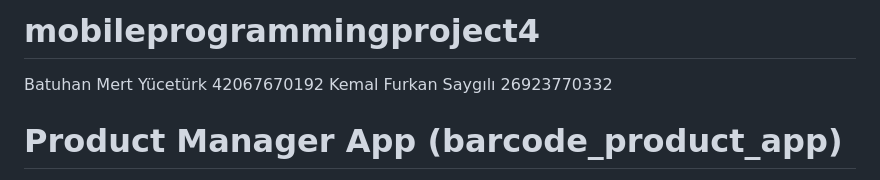
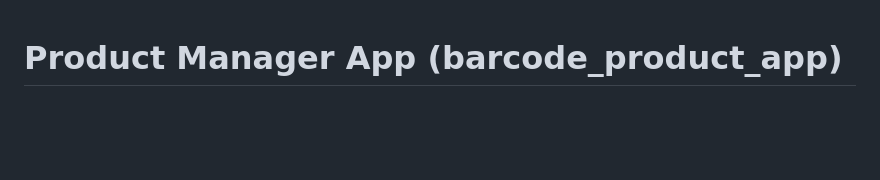
Before and after one commit to batumertoo/Product-Store-App, a Markdown page: README.md, the part around the change. Drawn GitHub-style; blank space fills up the shorter version.

Commit message:
Clean up README by removing unnecessary details

```diff
--- a/README.md
+++ b/README.md
@@ -1,7 +1,3 @@
-# mobileprogrammingproject4
-Batuhan Mert Yücetürk 42067670192
-Kemal Furkan Saygılı 26923770332
-
 # Product Manager App (barcode_product_app)
 
 A cross-platform Flutter application for managing products with barcode search, real-time filtering, and automatic price calculation. Built with Flutter 3.0+ and Material Design 3.
```
